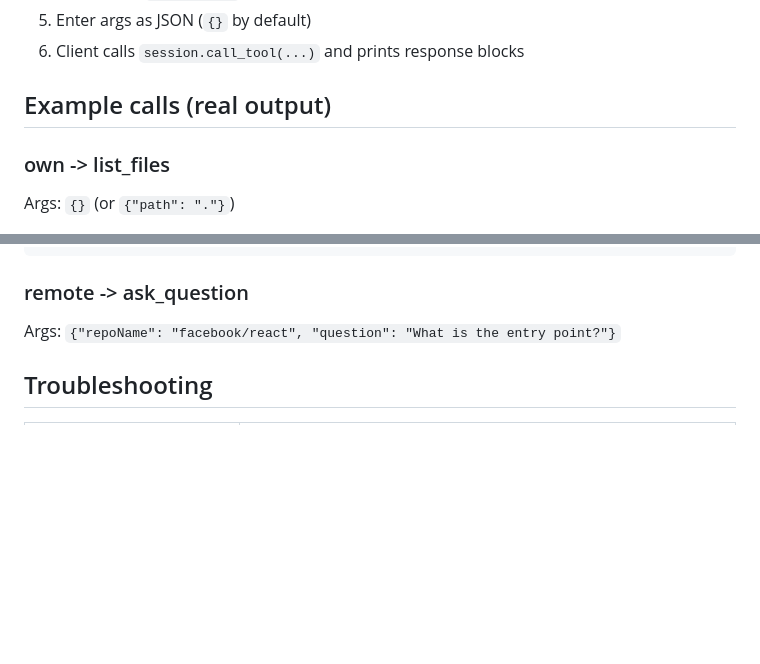
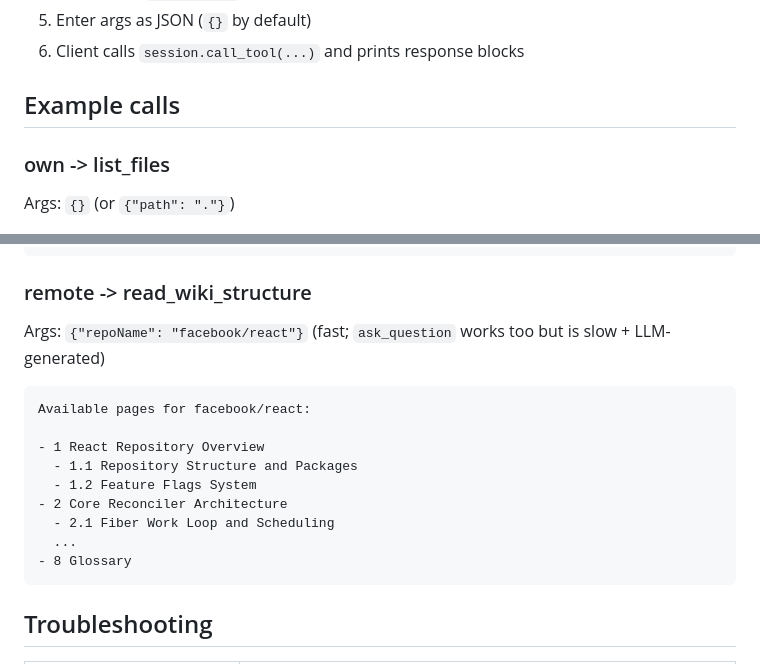
Before and after one commit to successfultry/ai-advent-challenge-8, a Markdown page: week_04/README.md, 2 parts joined by grey strips. Rendered like a GitHub page; blank space fills up the shorter version.

````diff
--- a/week_04/README.md
+++ b/week_04/README.md
@@ -58,7 +58,7 @@ uv add "mcp[cli]"
 5. Enter args as JSON (`{}` by default)
 6. Client calls `session.call_tool(...)` and prints response blocks
 
-## Example calls (real output)
+## Example calls
 
 ### own -> list_files
 Args: `{}` (or `{"path": "."}`)
@@ -85,8 +85,19 @@ Args: `{"timezone": "UTC"}`
 }
 ```
 
-### remote -> ask_question
-Args: `{"repoName": "facebook/react", "question": "What is the entry point?"}`
+### remote -> read_wiki_structure
+Args: `{"repoName": "facebook/react"}` (fast; `ask_question` works too but is slow + LLM-generated)
+```
+Available pages for facebook/react:
+
+- 1 React Repository Overview
+  - 1.1 Repository Structure and Packages
+  - 1.2 Feature Flags System
+- 2 Core Reconciler Architecture
+  - 2.1 Fiber Work Loop and Scheduling
+  ...
+- 8 Glossary
+```
 
 ## Troubleshooting
 
````
